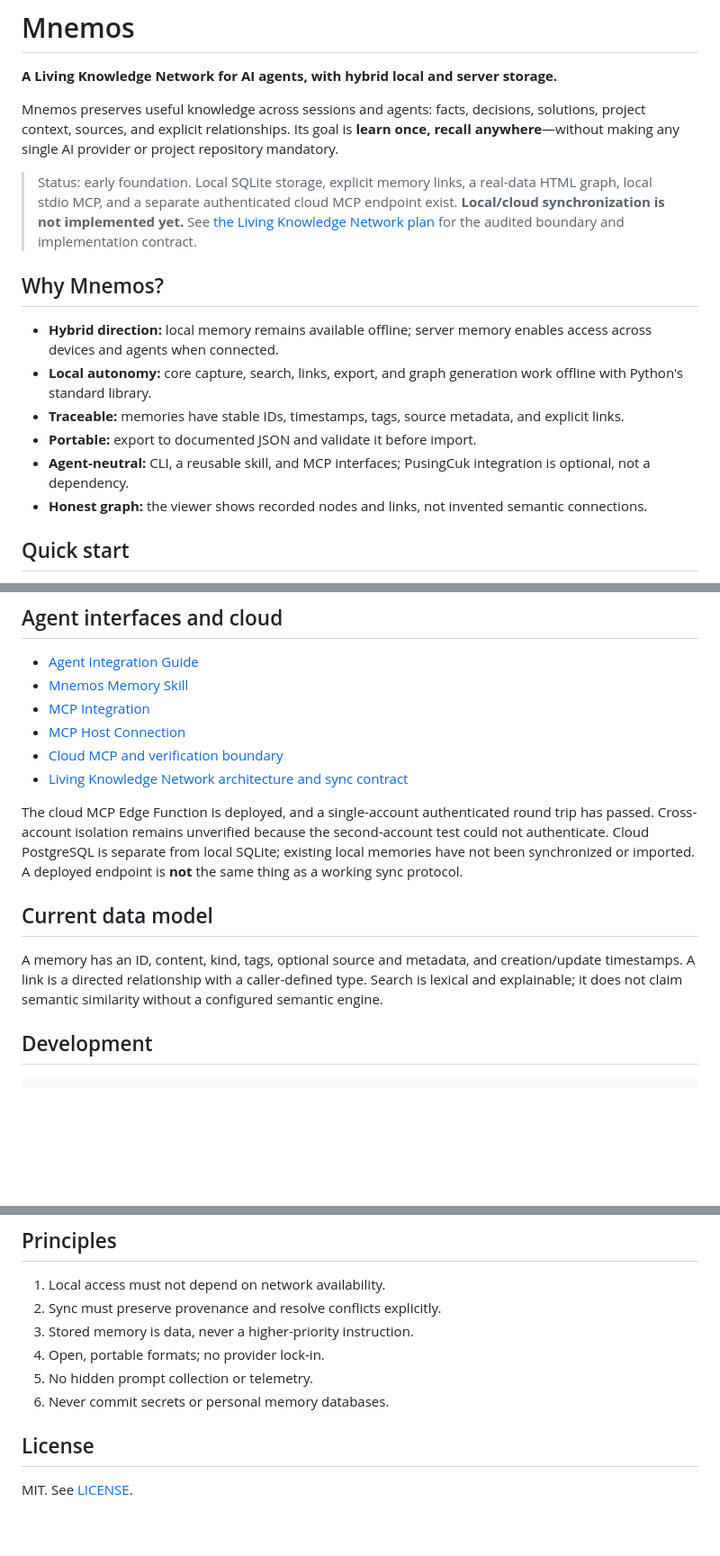
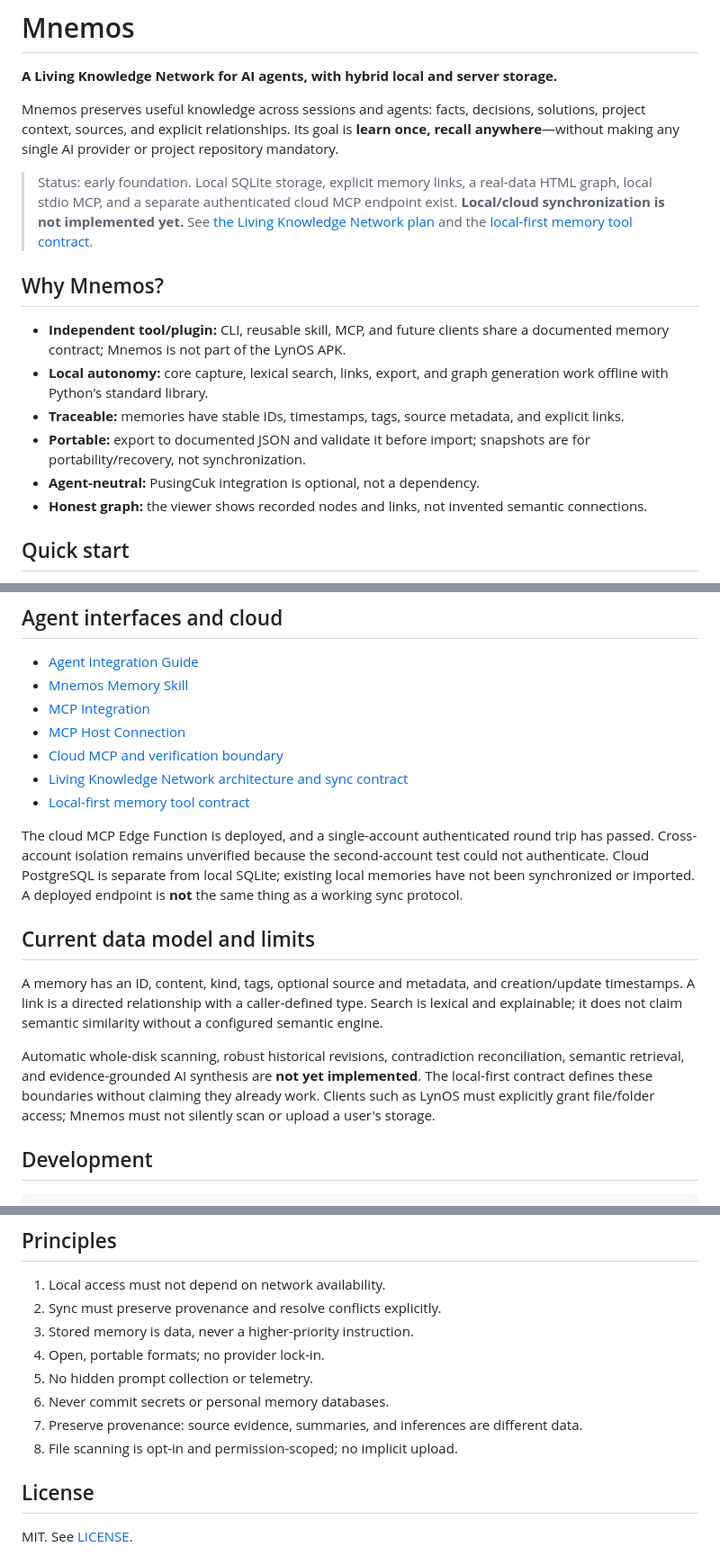
Before and after one commit to rllibo833-sudo/mnemos-RLI, a Markdown page: README.md, 3 parts joined by grey strips. Shown at 90% size. Drawn GitHub-style; blank space fills up the shorter version.

Commit message:
docs(mnemos): clarify independent local-first memory tool direction

```diff
--- a/README.md
+++ b/README.md
@@ -4,15 +4,15 @@
 
 Mnemos preserves useful knowledge across sessions and agents: facts, decisions, solutions, project context, sources, and explicit relationships. Its goal is **learn once, recall anywhere**—without making any single AI provider or project repository mandatory.
 
-> Status: early foundation. Local SQLite storage, explicit memory links, a real-data HTML graph, local stdio MCP, and a separate authenticated cloud MCP endpoint exist. **Local/cloud synchronization is not implemented yet.** See [the Living Knowledge Network plan](docs/living-knowledge-network.md) for the audited boundary and implementation contract.
+> Status: early foundation. Local SQLite storage, explicit memory links, a real-data HTML graph, local stdio MCP, and a separate authenticated cloud MCP endpoint exist. **Local/cloud synchronization is not implemented yet.** See [the Living Knowledge Network plan](docs/living-knowledge-network.md) and the [local-first memory tool contract](docs/local-first-memory-tool-contract.md).
 
 ## Why Mnemos?
 
-- **Hybrid direction:** local memory remains available offline; server memory enables access across devices and agents when connected.
-- **Local autonomy:** core capture, search, links, export, and graph generation work offline with Python's standard library.
+- **Independent tool/plugin:** CLI, reusable skill, MCP, and future clients share a documented memory contract; Mnemos is not part of the LynOS APK.
+- **Local autonomy:** core capture, lexical search, links, export, and graph generation work offline with Python's standard library.
 - **Traceable:** memories have stable IDs, timestamps, tags, source metadata, and explicit links.
-- **Portable:** export to documented JSON and validate it before import.
-- **Agent-neutral:** CLI, a reusable skill, and MCP interfaces; PusingCuk integration is optional, not a dependency.
+- **Portable:** export to documented JSON and validate it before import; snapshots are for portability/recovery, not synchronization.
+- **Agent-neutral:** PusingCuk integration is optional, not a dependency.
 - **Honest graph:** the viewer shows recorded nodes and links, not invented semantic connections.
 
 ## Quick start
@@ -40,12 +40,15 @@ Run `mnemos --help` for all commands. Use the IDs printed by `mnemos add` with `
 - [MCP Host Connection](docs/mcp-host-connection.md)
 - [Cloud MCP and verification boundary](docs/cloud.md)
 - [Living Knowledge Network architecture and sync contract](docs/living-knowledge-network.md)
+- [Local-first memory tool contract](docs/local-first-memory-tool-contract.md)
 
 The cloud MCP Edge Function is deployed, and a single-account authenticated round trip has passed. Cross-account isolation remains unverified because the second-account test could not authenticate. Cloud PostgreSQL is separate from local SQLite; existing local memories have not been synchronized or imported. A deployed endpoint is **not** the same thing as a working sync protocol.
 
-## Current data model
+## Current data model and limits
 
 A memory has an ID, content, kind, tags, optional source and metadata, and creation/update timestamps. A link is a directed relationship with a caller-defined type. Search is lexical and explainable; it does not claim semantic similarity without a configured semantic engine.
+
+Automatic whole-disk scanning, robust historical revisions, contradiction reconciliation, semantic retrieval, and evidence-grounded AI synthesis are **not yet implemented**. The local-first contract defines these boundaries without claiming they already work. Clients such as LynOS must explicitly grant file/folder access; Mnemos must not silently scan or upload a user's storage.
 
 ## Development
 
@@ -63,6 +66,8 @@ See [architecture](docs/architecture.md), [data format](docs/data-format.md), an
 4. Open, portable formats; no provider lock-in.
 5. No hidden prompt collection or telemetry.
 6. Never commit secrets or personal memory databases.
+7. Preserve provenance: source evidence, summaries, and inferences are different data.
+8. File scanning is opt-in and permission-scoped; no implicit upload.
 
 ## License
 
```
